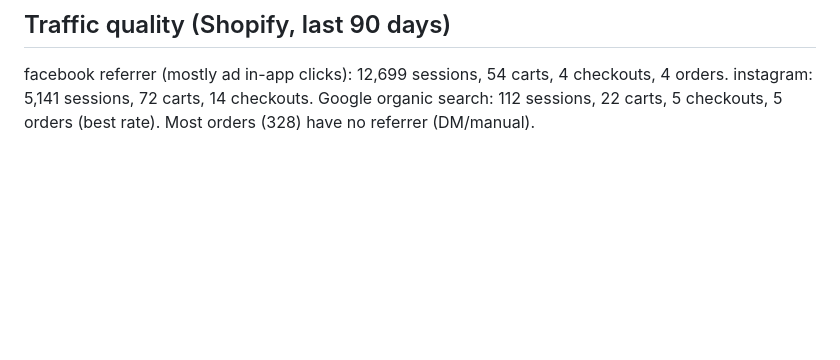
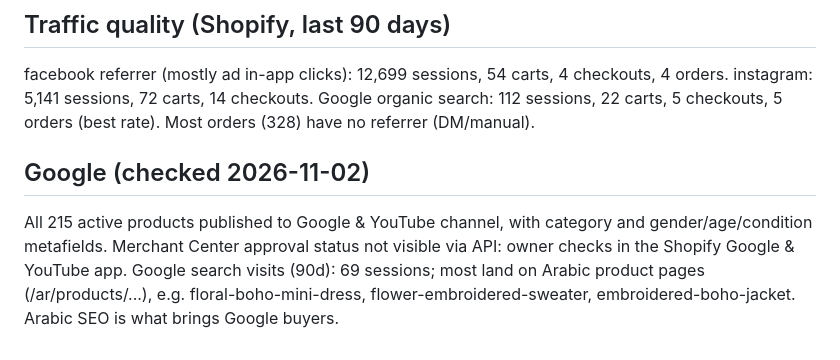
Before and after one commit to sandrakalada/shopwithsask, a Markdown page: notes/meta-ads.md, the part around the change. GitHub-like rendering; blank space fills up the shorter version.

Commit message:
Notes: Google listing check
Co-Authored-By: Claude Opus 5.5 <noreply@anthropic.com>
Claude-Session: https://claude.ai/code/session_01EYie83FamYRgi2JAypoXTP

```diff
--- a/notes/meta-ads.md
+++ b/notes/meta-ads.md
@@ -51,3 +51,7 @@ Total ~389 EGP/day.
 
 ## Traffic quality (Shopify, last 90 days)
 facebook referrer (mostly ad in-app clicks): 12,699 sessions, 54 carts, 4 checkouts, 4 orders. instagram: 5,141 sessions, 72 carts, 14 checkouts. Google organic search: 112 sessions, 22 carts, 5 checkouts, 5 orders (best rate). Most orders (328) have no referrer (DM/manual).
+
+## Google (checked 2026-11-02)
+All 215 active products published to Google & YouTube channel, with category and gender/age/condition metafields. Merchant Center approval status not visible via API: owner checks in the Shopify Google & YouTube app.
+Google search visits (90d): 69 sessions; most land on Arabic product pages (/ar/products/...), e.g. floral-boho-mini-dress, flower-embroidered-sweater, embroidered-boho-jacket. Arabic SEO is what brings Google buyers.
```
